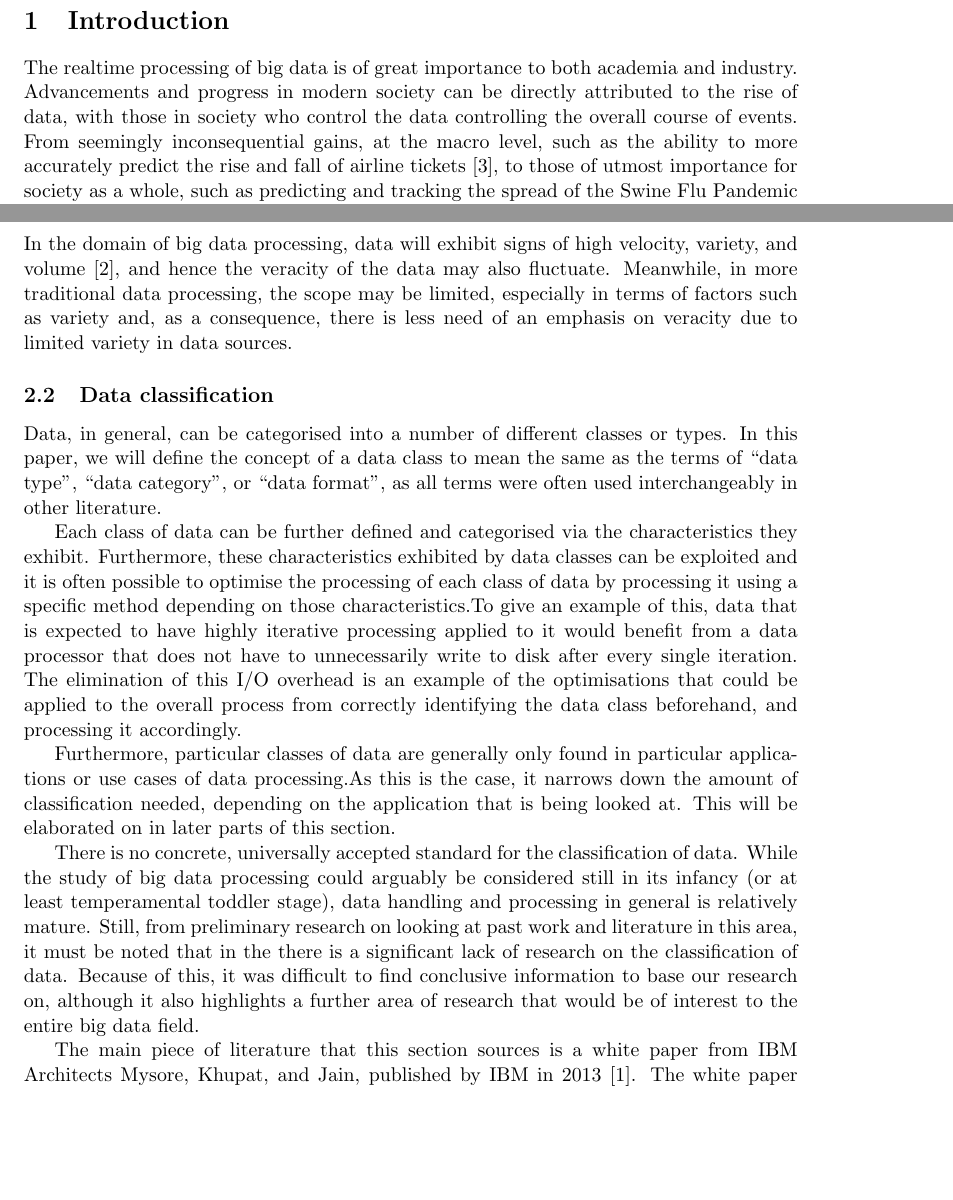
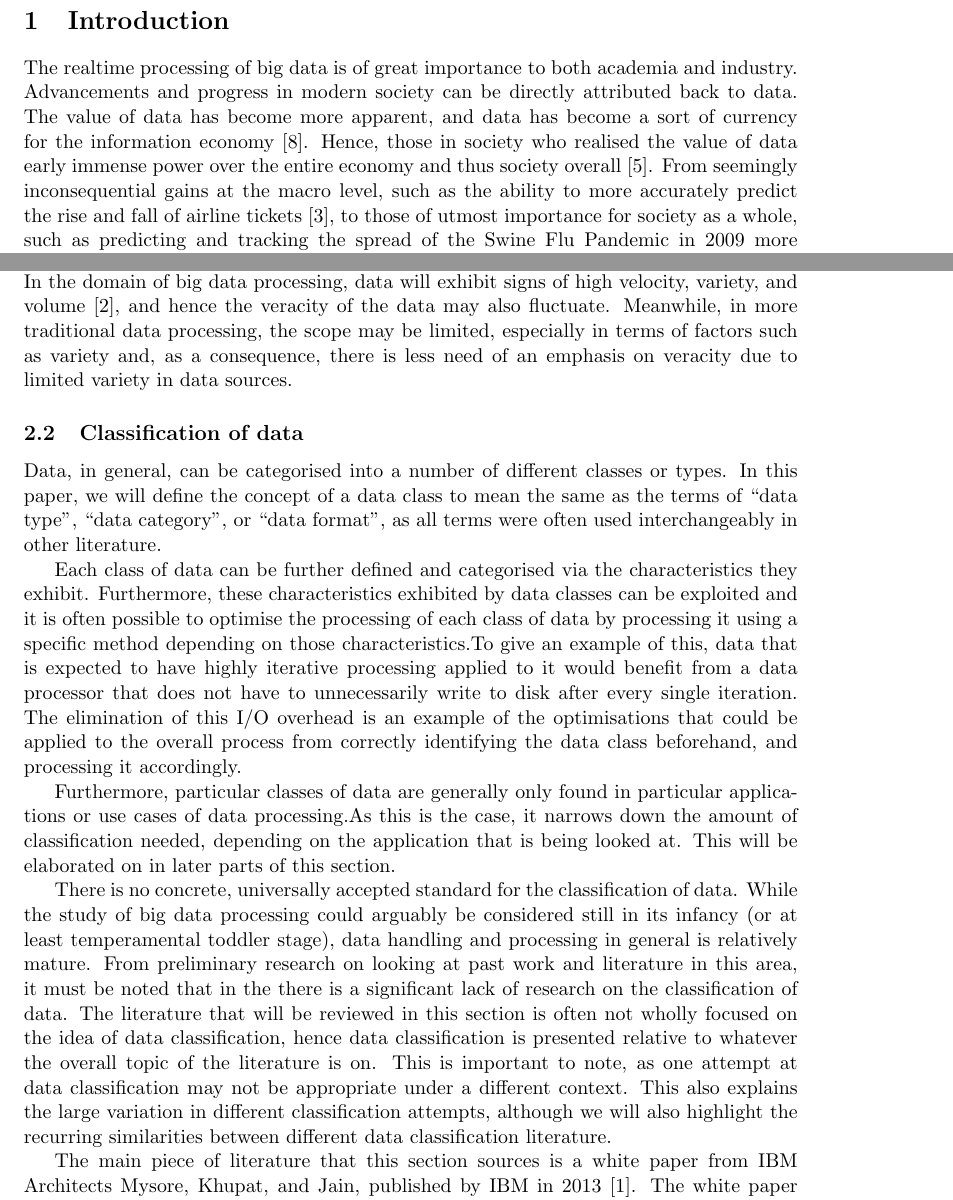
Before and after one commit to poltak/honours-literature-review, a LaTeX document (litreview.tex): two parts of pages 3 and 4 of 6, joined at a grey line, cut so that both start at the same text, the shorter picture padded with empty space. Compiled offline with pdfLaTeX; a LaTeX package or settings file that is missing is left out.

Commit message:
Ammended Introduction and Section 1

```diff
--- a/litreview.tex
+++ b/litreview.tex
@@ -74,8 +74,10 @@ Supervisors: \parbox[t]{50mm}{\mbox{Dr Maria Indrawan-Santiago}\\Dr Pari Delir H
 \label{sec:introduction}
 
 The realtime processing of big data is of great importance to both academia and industry. Advancements and progress in
-modern society can be directly attributed to the rise of data, with those in society who control the data controlling
-the overall course of events. From seemingly inconsequential gains, at the macro level, such as the ability to more
+modern society can be directly attributed back to data. The value of data has become more apparent, and data has become
+a sort of currency for the information economy~\cite{st2009examining}. Hence, those in society who realised the value of
+data early immense power over the entire economy and thus society overall~\cite{lievesley1993increasing}.
+From seemingly inconsequential gains at the macro level, such as the ability to more
 accurately predict the rise and fall of airline tickets~\cite{darlin2006airfares}, to those of utmost importance for
 society as a whole, such as predicting and tracking the spread of the Swine Flu Pandemic in 2009 more accurately that
 the United States Centers for Disease Control and Prevention could~\cite{ritterman2009using}~\cite{mayer2013big}. It is
@@ -134,7 +136,7 @@ consequence, there is less need of an emphasis on veracity due to limited variet
 
 % subsection velocity_variety_volume_and_veracity (end)
 
-\subsection{Data classification} % (fold)
+\subsection{Classification of data} % (fold)
 \label{sub:data_classification}
 
 Data, in general, can be categorised into a number of different classes or types. In this paper, we will define the
@@ -156,10 +158,13 @@ is being looked at. This will be elaborated on in later parts of this section.
 
 There is no concrete, universally accepted standard for the classification of data. While the study of big data processing
 could arguably be considered still in its infancy (or at least temperamental toddler stage), data handling and processing
-in general is relatively mature. Still, from preliminary research on looking at past work and literature in this area,
-it must be noted that in the there is a significant lack of research on the classification of data. Because of this, it was
-difficult to find conclusive information to base our research on, although it also highlights a further area
-of research that would be of interest to the entire big data field.
+in general is relatively mature. From preliminary research on looking at past work and literature in this area,
+it must be noted that in the there is a significant lack of research on the classification of data. The literature that
+will be reviewed in this section is often not wholly focused on the idea of data classification, hence data classification
+is presented relative to whatever the overall topic of the literature is on. This is important to note, as one attempt
+at data classification may not be appropriate under a different context. This also explains the large variation in different
+classification attempts, although we will also highlight the recurring similarities between different data classification
+literature.
 
 The main piece of literature that this section sources is a white paper from IBM Architects Mysore, Khupat, and Jain,
 published by IBM in 2013~\cite{ibm_big_2013}. The white paper is targeted towards beginners in the area of big data
```
Also changed, not shown: litreview.bib (+20 -0 lines), litreview.tex (2 more changed lines).
